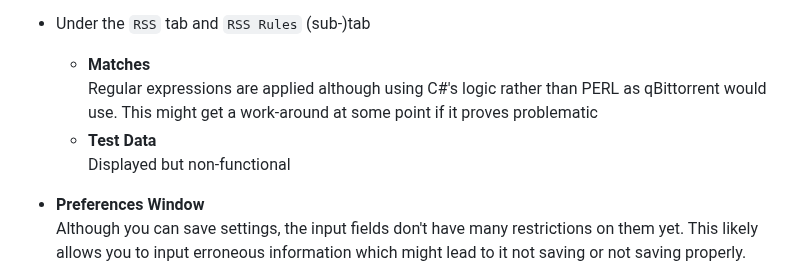
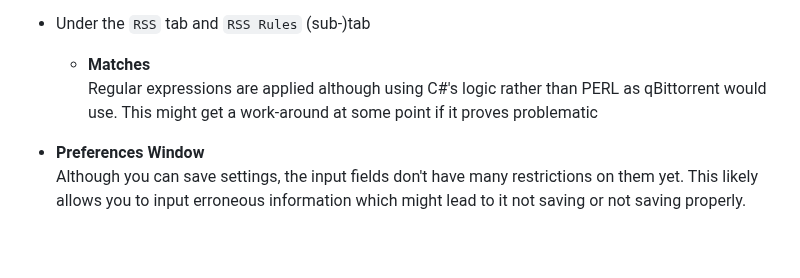
Before and after one commit to Axeia/qBittorrentCompanion, a Markdown page: README.MD, the part around the change. Rendered like a GitHub page; blank space fills up the shorter version.

Commit message:
Removed note about non-functional test data (as it should be functional now)

```diff
--- a/README.MD
+++ b/README.MD
@@ -89,8 +89,6 @@ Unzip it to your desired location (no installer available yet).
 * Under the `RSS` tab and `RSS Rules` (sub-)tab
 	* **Matches**<br/>
 	Regular expressions are applied although using C#'s logic rather than PERL as qBittorrent would use. This might get a work-around at some point if it proves problematic
-	* **Test Data**<br/>
-	Displayed but non-functional
 * **Preferences Window**<br/>
   Although you can save settings, the input fields don't have many restrictions on them yet. This likely allows you to input erroneous information which might lead to it not saving or not saving properly.
 
```
